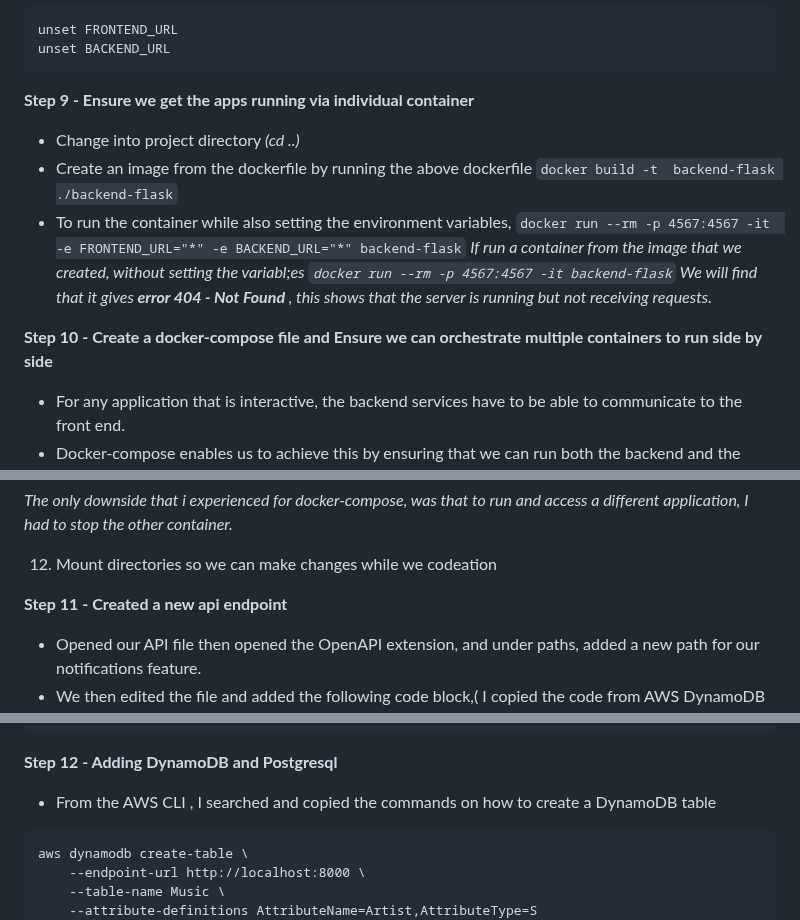
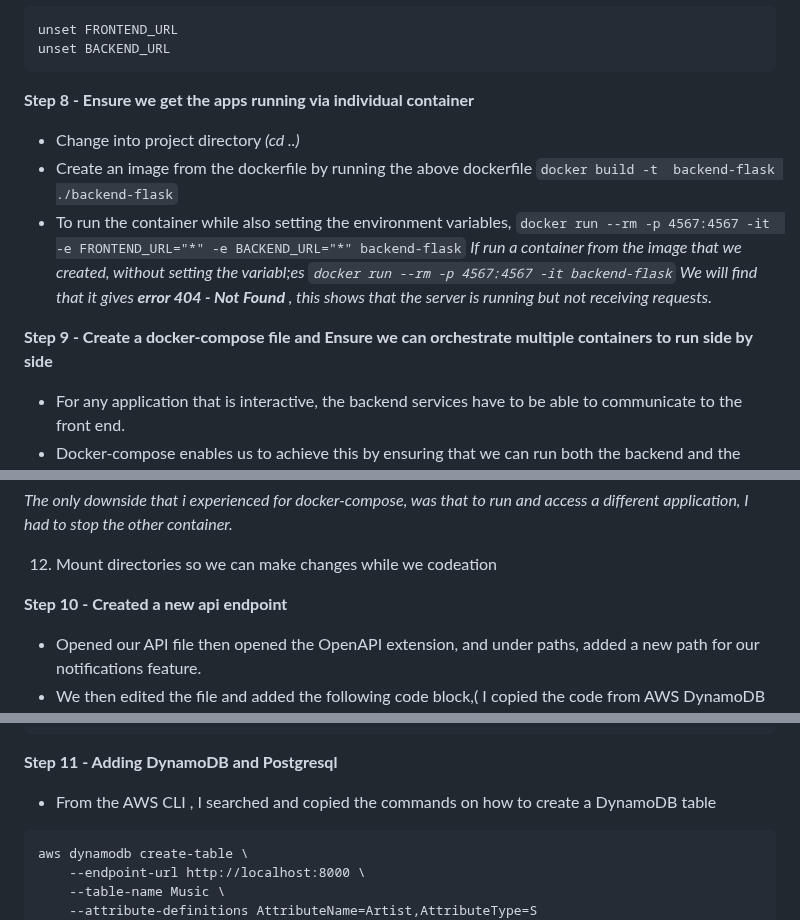
Before and after one commit to Workerbee2/aws-bootcamp-cruddur-2023, a Markdown page: journal/week1.md, 3 parts joined by grey strips. Rendered like a GitHub page.

````diff
--- a/journal/week1.md
+++ b/journal/week1.md
@@ -127,9 +127,7 @@ CMD ["npm", "start"]
  unset BACKEND_URL
  ```
 
-
-
-**Step 9 - Ensure we get the apps running via individual container**
+**Step 8 - Ensure we get the apps running via individual container**
 - Change into project directory *(cd ..)*
 - Create an image from the dockerfile by running the above dockerfile
 ```docker build -t  backend-flask ./backend-flask```
@@ -140,9 +138,7 @@ CMD ["npm", "start"]
 We will find that it gives **error 404 - Not Found** , this shows that the server is running but not receiving requests.*
 
 
-
-
-**Step 10 - Create a docker-compose file and Ensure we can orchestrate multiple containers to run side by side**
+**Step 9 - Create a docker-compose file and Ensure we can orchestrate multiple containers to run side by side**
 - For any application that is interactive, the backend services have to be able to communicate to the front end.
 - Docker-compose enables us to achieve this by ensuring that we can run both the backend and the frontend simultaneously thus showing us a display page.
 - To be able to succeffully launch the application, we will cd into the front-end appliocation and run npm-install, reason being that we have a react front-end application.
@@ -192,7 +188,7 @@ networks:
 
 12. Mount directories so we can make changes while we codeation
 
-**Step 11 - Created a new api endpoint**
+**Step 10 - Created a new api endpoint**
 - Opened our API file then opened the OpenAPI extension, and under paths, added a new path for our notifications feature.
 - We then  edited the file and added the following code block,( I copied the code from AWS DynamoDB documentation and edited it as per the tutorial)
 
@@ -216,7 +212,7 @@ networks:
 
 
 
-**Step 12 - Adding DynamoDB and Postgresql**
+**Step 11 - Adding DynamoDB and Postgresql**
 - From the AWS CLI , I searched and copied the commands on how to create a DynamoDB table
 
 ```
````
